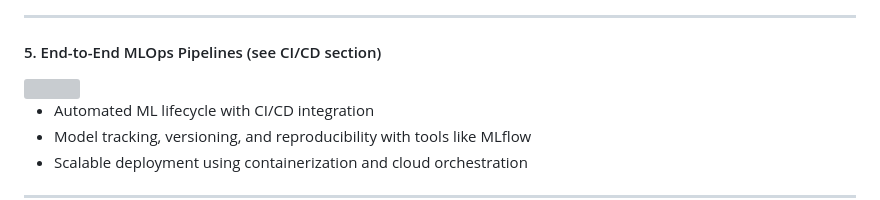
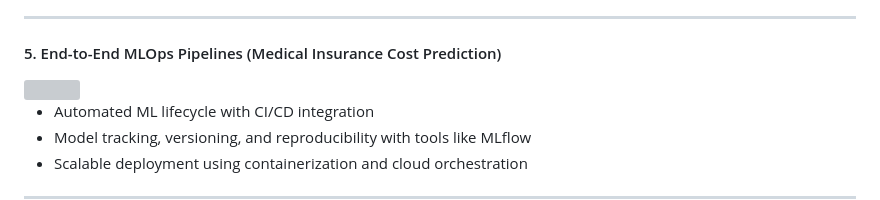
Before and after one commit to wuguo5982/Big_Data_Healthcare_Analytics, a Markdown page: README.md, the part around the change. Rendered like a GitHub page; grey boxes are pictures that could not be loaded.

```diff
--- a/README.md
+++ b/README.md
@@ -58,7 +58,7 @@ Projects utilize a blend of structured and unstructured healthcare datasets, suc
 
 ---
 
-#### 5. End-to-End MLOps Pipelines (see CI/CD section)
+#### 5. End-to-End MLOps Pipelines (Medical Insurance Cost Prediction)
 
 <img src="https://github.com/user-attachments/assets/e5afa402-cb61-4002-a62a-373ab847860a" width="75%"/>
 
```
